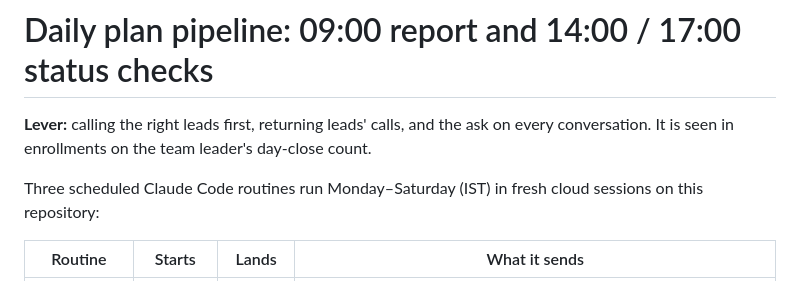
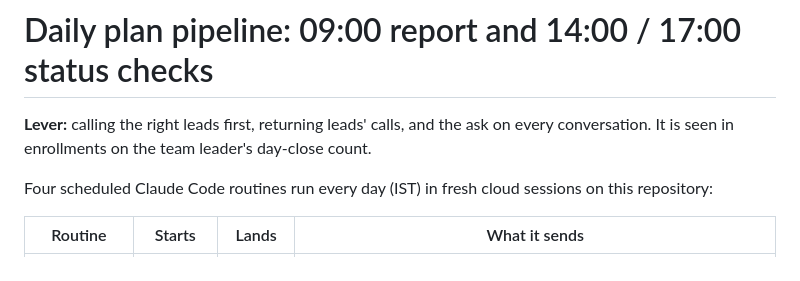
Before and after one commit to ananyajoshiSA/sales_automation_01, a Markdown page: docs/daily_plan.md, the part around the change. Drawn GitHub-style.

Commit message:
Daily plan runbook: all four routines now run every day, Sundays included
Co-Authored-By: Claude Opus 5.5 <noreply@anthropic.com>
Claude-Session: https://claude.ai/code/session_0132WhVW8WQipoMonBAh6FA7

```diff
--- a/docs/daily_plan.md
+++ b/docs/daily_plan.md
@@ -3,7 +3,7 @@
 **Lever:** calling the right leads first, returning leads' calls, and the ask on every conversation. It is seen in
 enrollments on the team leader's day-close count.
 
-Three scheduled Claude Code routines run Monday–Saturday (IST) in fresh cloud sessions on this repository:
+Four scheduled Claude Code routines run every day (IST) in fresh cloud sessions on this repository:
 
 | Routine | Starts | Lands | What it sends |
 |---|---|---|---|
```
